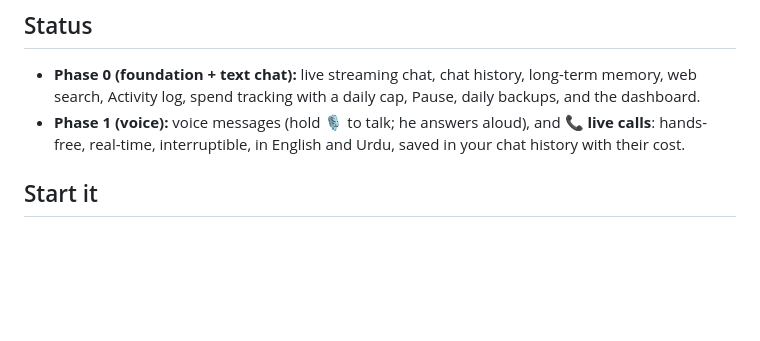
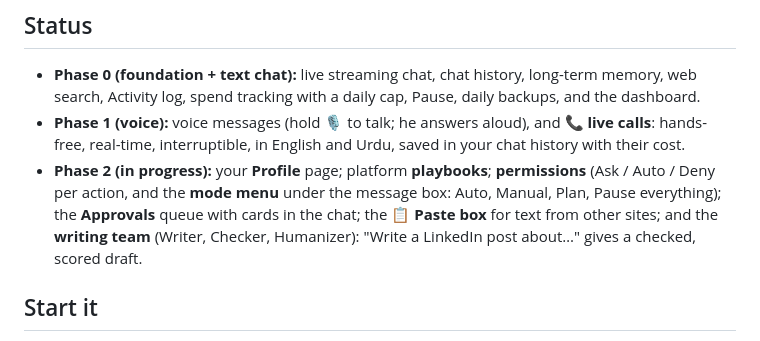
Before and after one commit to MSMuneerIqbal/junior-muneer, a Markdown page: README.md, the part around the change. Drawn GitHub-style; blank space fills up the shorter version.

Commit message:
CLAUDE.md (project notes and current status) and README status for Phase 2
Co-Authored-By: Claude Opus 5.5 <noreply@anthropic.com>

```diff
--- a/README.md
+++ b/README.md
@@ -15,6 +15,10 @@ The full design is in [PLAN.md](PLAN.md); progress is tracked in [TASK.md](TASK.
   web search, Activity log, spend tracking with a daily cap, Pause, daily backups, and the dashboard.
 - **Phase 1 (voice):** voice messages (hold 🎙 to talk; he answers aloud), and **📞 live calls**:
   hands-free, real-time, interruptible, in English and Urdu, saved in your chat history with their cost.
+- **Phase 2 (in progress):** your **Profile** page; platform **playbooks**; **permissions** (Ask / Auto /
+  Deny per action, and the **mode menu** under the message box: Auto, Manual, Plan, Pause everything);
+  the **Approvals** queue with cards in the chat; the **📋 Paste box** for text from other sites; and the
+  **writing team** (Writer, Checker, Humanizer): "Write a LinkedIn post about…" gives a checked, scored draft.
 
 ## Start it
 
```
Also changed, not shown: CLAUDE.md (added, +50 -0 lines).
